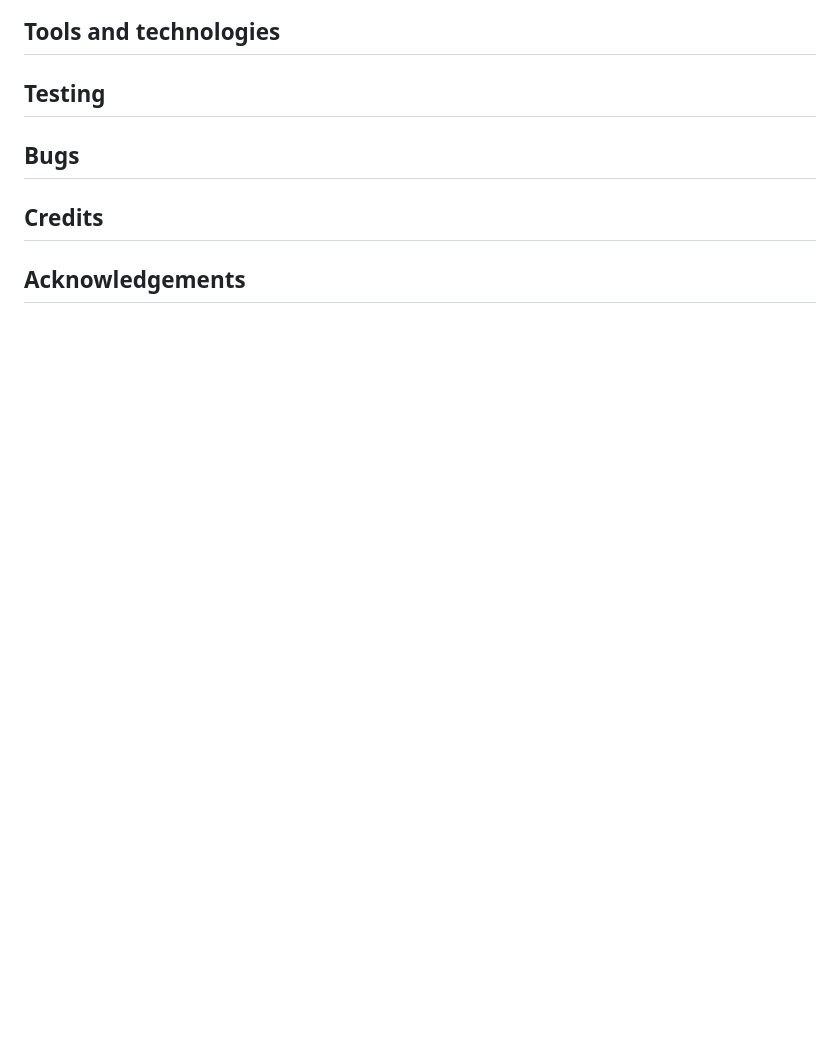
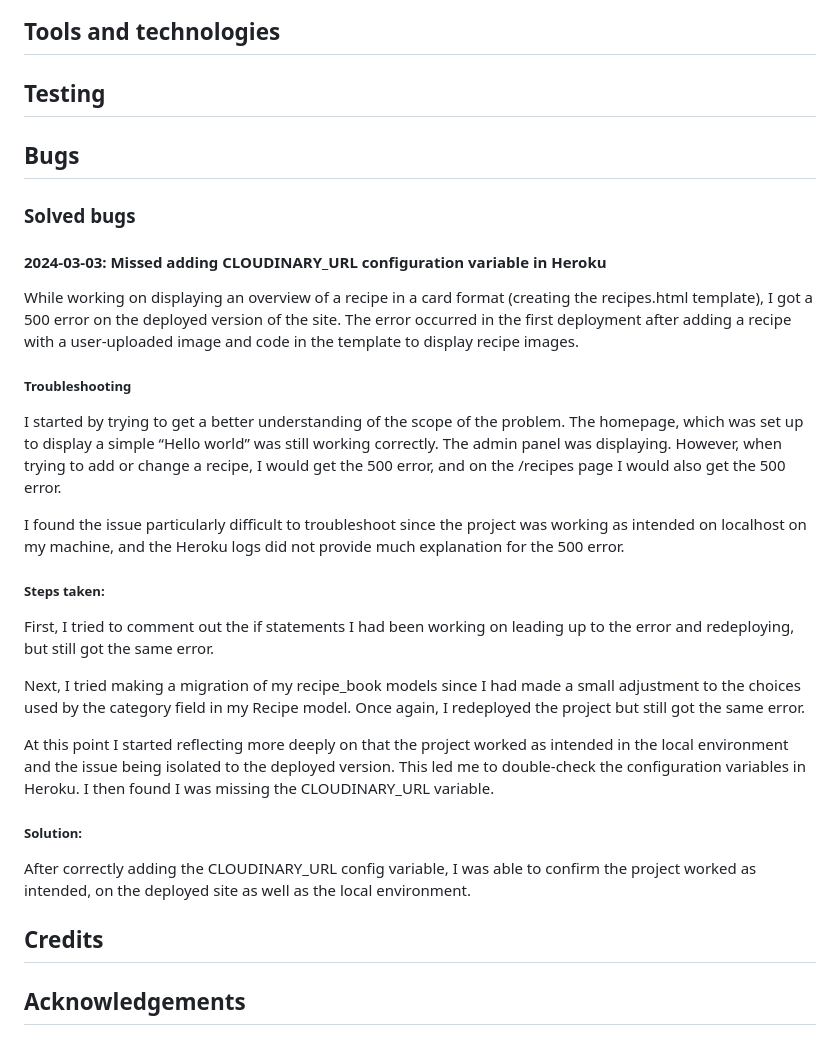
Before and after one commit to johannacarolinep/basilandthyme, a Markdown page: README.md, the part around the change. Rendered like a GitHub page; blank space fills up the shorter version.

Commit message:
docs: Document bug relating to 500 error in README

```diff
--- a/README.md
+++ b/README.md
@@ -159,6 +159,28 @@ A simple logo was created for the project, consisting of the company name comple
 <a id="bugs"></a>
 ## Bugs
 
+### Solved bugs
+
+#### 2024-03-03: Missed adding CLOUDINARY_URL configuration variable in Heroku
+
+While working on displaying an overview of a recipe in a card format (creating the recipes.html template), I got a 500 error on the deployed version of the site. The error occurred in the first deployment after adding a recipe with a user-uploaded image and code in the template to display recipe images.
+
+##### Troubleshooting
+I started by trying to get a better understanding of the scope of the problem. The homepage, which was set up to display a simple “Hello world” was still working correctly. The admin panel was displaying. However, when trying to add or change a recipe, I would get the 500 error, and on the /recipes page I would also get the 500 error.
+
+I found the issue particularly difficult to troubleshoot since the project was working as intended on localhost on my machine, and the Heroku logs did not provide much explanation for the 500 error.
+
+##### Steps taken:
+First, I tried to comment out the if statements I had been working on leading up to the error and redeploying, but still got the same error.
+
+Next, I tried making a migration of my recipe_book models since I had made a small adjustment to the choices used by the category field in my Recipe model. Once again, I redeployed the project but still got the same error.
+
+At this point I started reflecting more deeply on that the project worked as intended in the local environment and the issue being isolated to the deployed version. This led me to double-check the configuration variables in Heroku. I then found I was missing the CLOUDINARY_URL variable.
+
+##### Solution:
+After correctly adding the CLOUDINARY_URL config variable, I was able to confirm the project worked as intended, on the deployed site as well as the local environment.
+
+
 <a id="credits"></a>
 ## Credits
 
```
